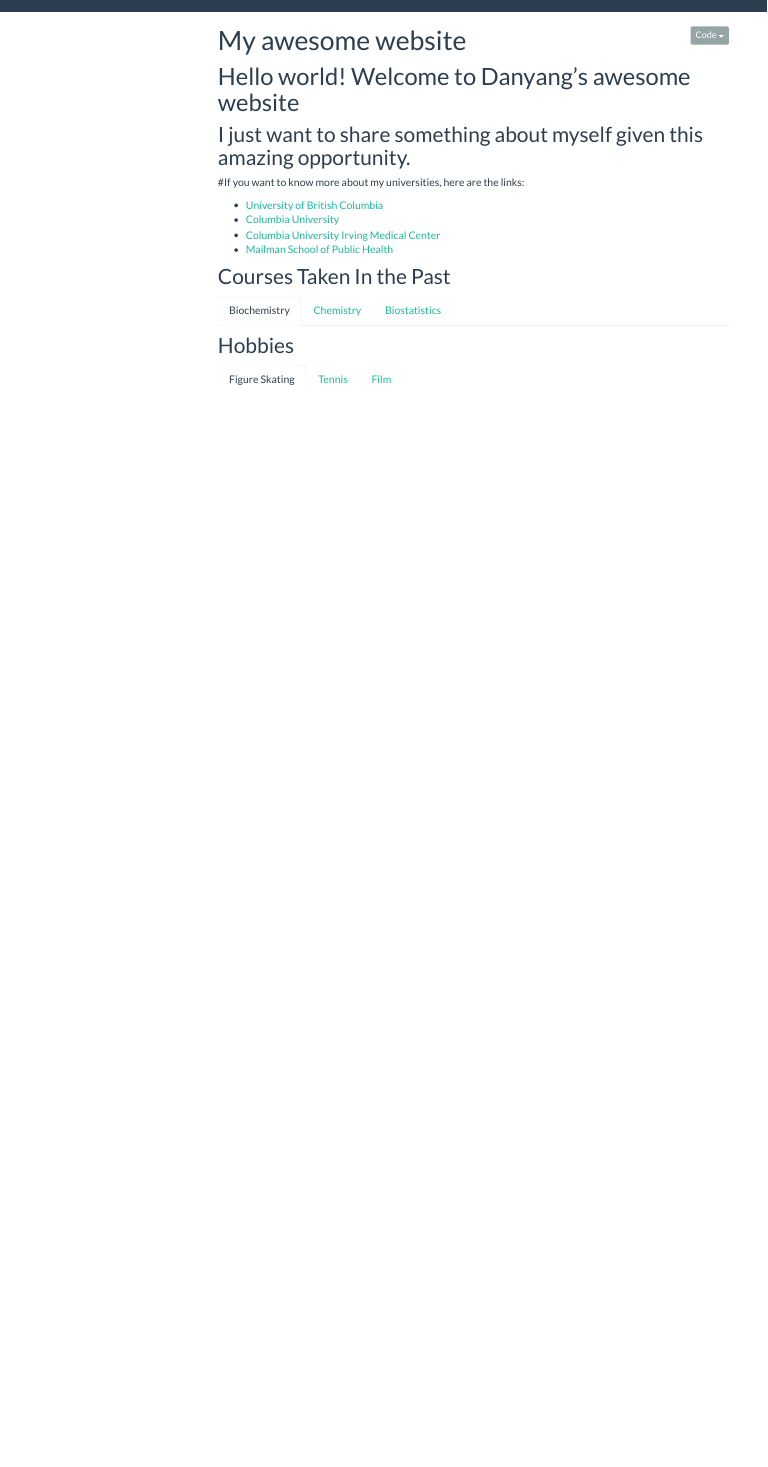
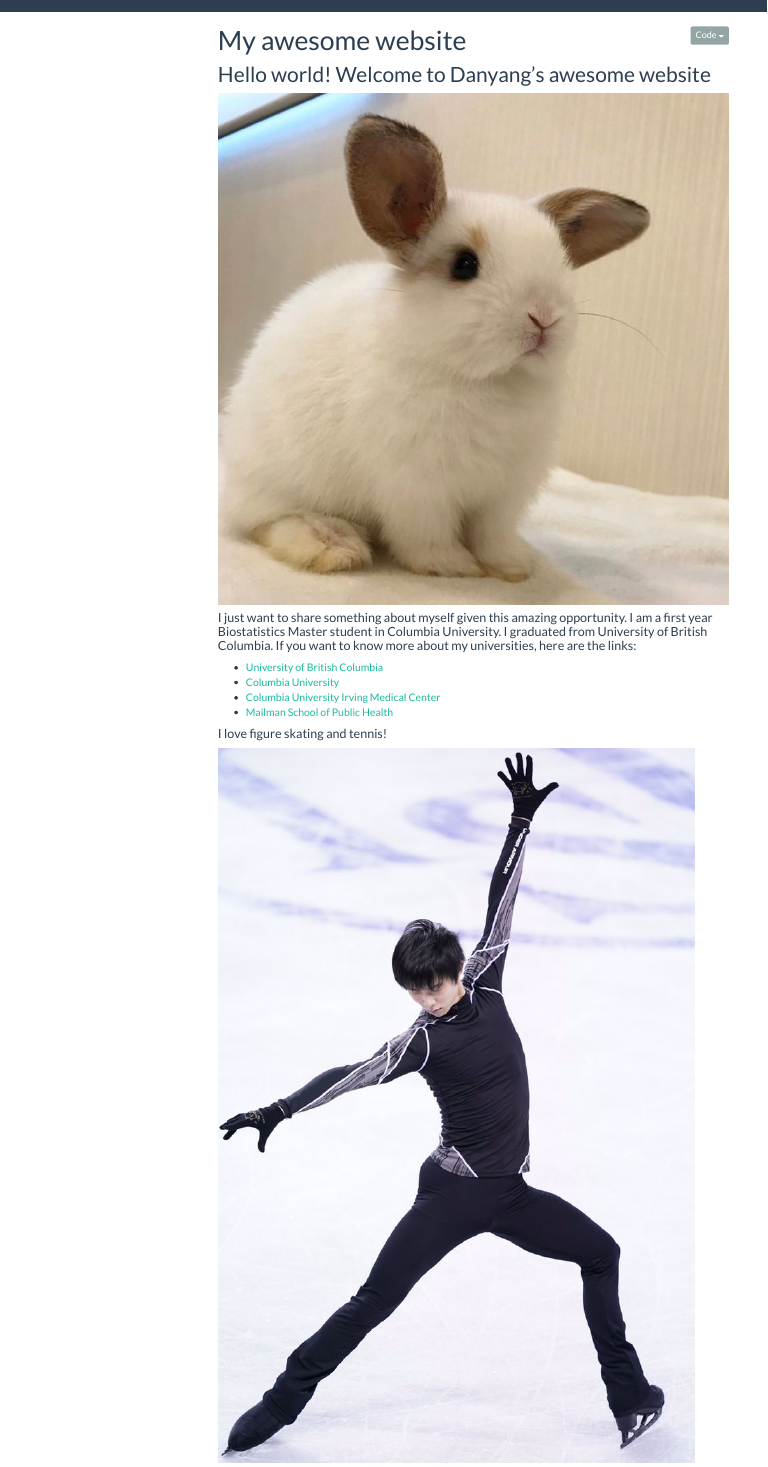
Before and after one commit to dgsv83/dgsv83hw4.github.io, an R Markdown document (index.Rmd): the page in a window 1100 px wide, from its top. The pictures show the output file index.html that the author committed with the source, opened offline; library style sheets and scripts come from the installed R packages; menus at the side of the page are left out.

Commit message:
pictures added in the index page

```diff
--- a/index.Rmd
+++ b/index.Rmd
@@ -7,15 +7,10 @@ output:
     toc_float: true
 ---
 
-# Hello world! Welcome to Danyang's awesome website
+## Hello world! Welcome to Danyang's awesome website
+![](image/4.jpg)
 
-
-## I just want to share something about myself given this amazing opportunity.
-
-
-
-
-#If you want to know more about my universities, here are the links:
+#### I just want to share something about myself given this amazing opportunity. I am a first year Biostatistics Master student in Columbia University. I graduated from University of British Columbia. If you want to know more about my universities, here are the links:
 
 * [University of British Columbia](https://www.ubc.ca/)
 * [Columbia University](https://www.columbia.edu/)
@@ -23,21 +18,8 @@ output:
 * [Mailman School of Public Health](https://www.publichealth.columbia.edu/)
 
 
-## Courses Taken In the Past {.tabset}
+#### I love figure skating and tennis!
 
-### Biochemistry
+![](image/1.jpg)
 
-### Chemistry
-
-### Biostatistics
-
-
-
-## Hobbies {.tabset}
-
-### Figure Skating
-
-### Tennis
-
-### Film
-![](image/111.jpg)
+![](image/2.jpg)
```
Also changed, not shown: image/1.JPG (added), image/2.JPG (added), image/3.JPG (added), image/4.JPG (added), index.html, 2 other files.
